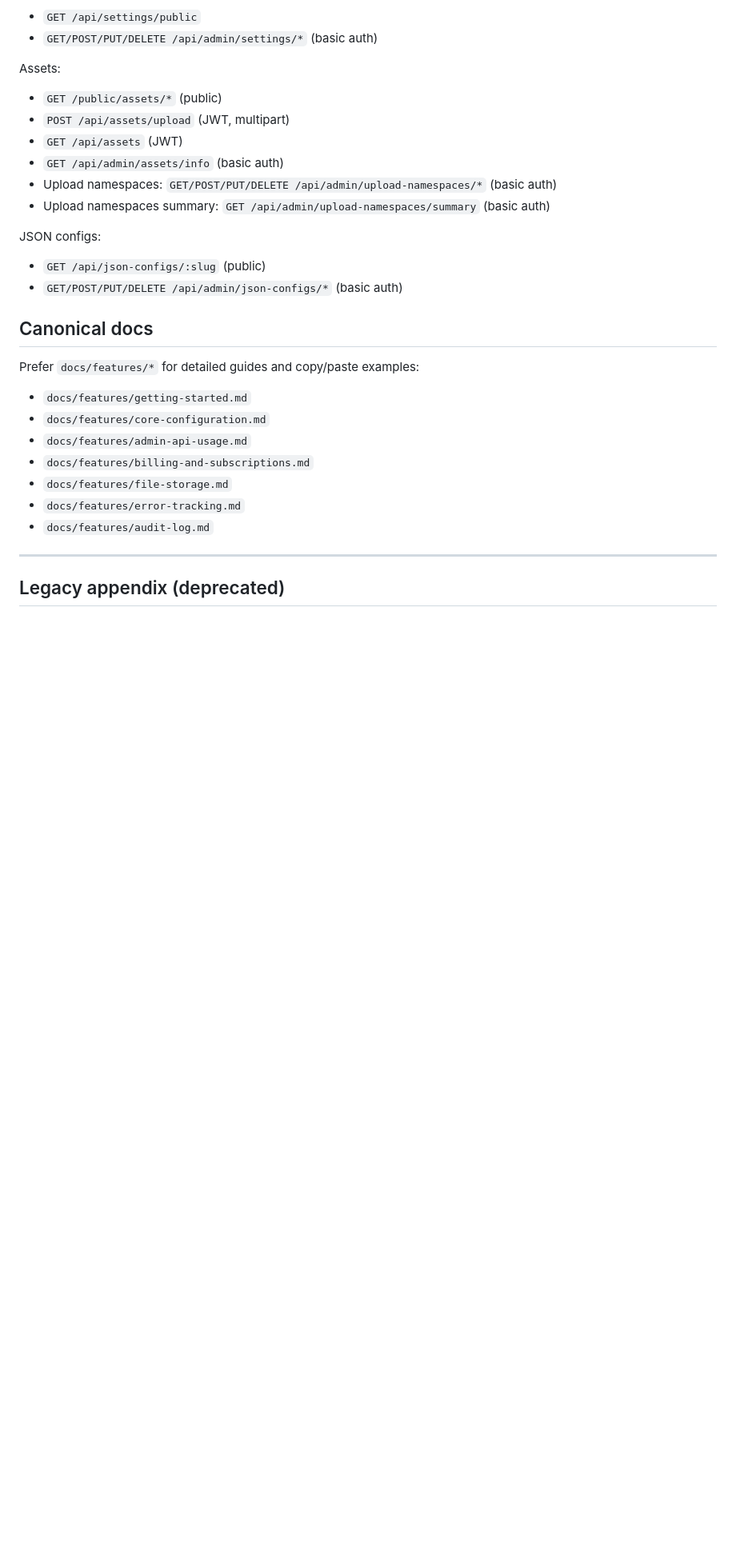
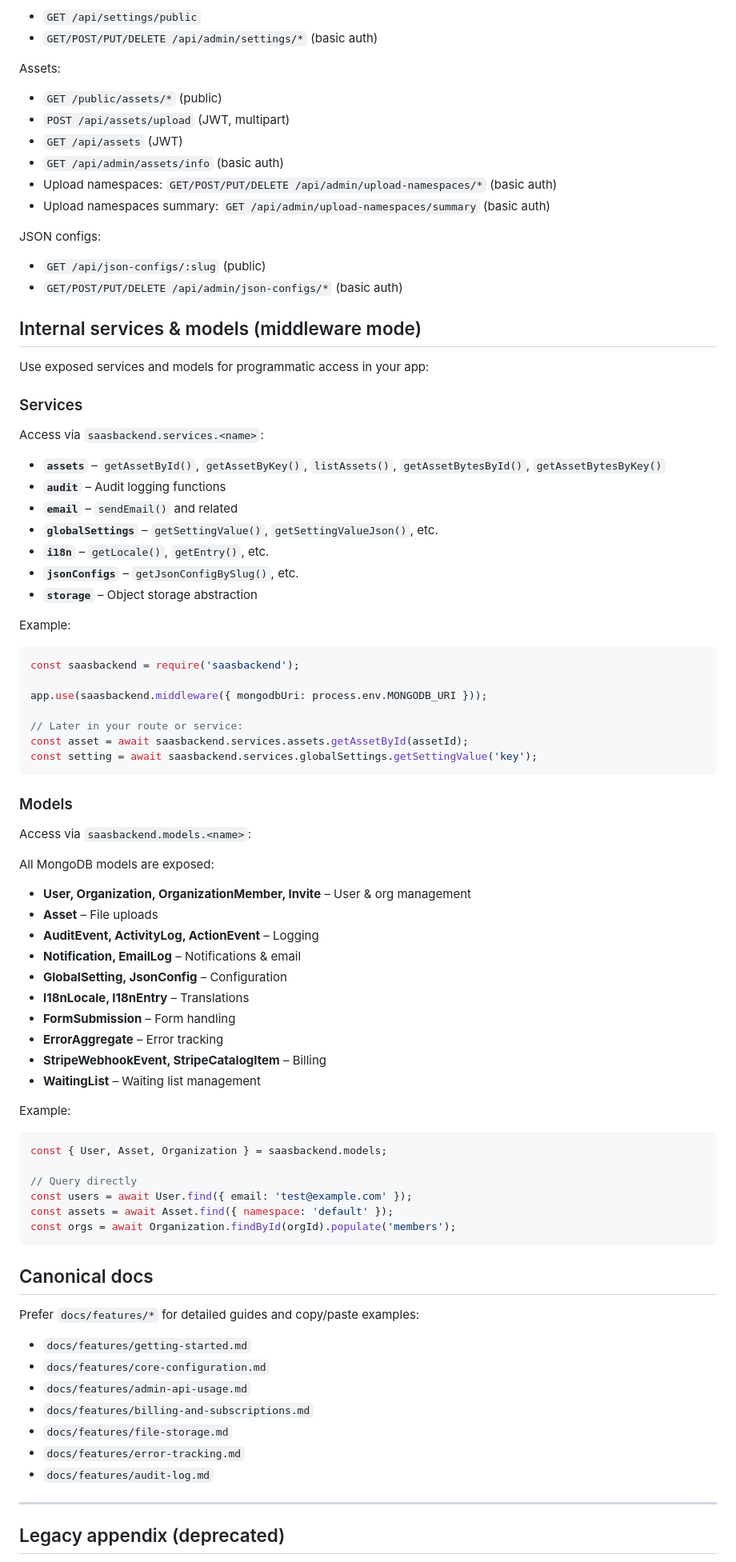
Before and after one commit to javimosch/superinsights, a Markdown page: docs/saasbackend-cheatsheet.md, the part around the change. Shown at 80% size. Rendered like a GitHub page; blank space fills up the shorter version.

Commit message:
docs: Add documentation for internal services and models in middleware mode

````diff
--- a/docs/saasbackend-cheatsheet.md
+++ b/docs/saasbackend-cheatsheet.md
@@ -158,6 +158,62 @@ JSON configs:
 - `GET /api/json-configs/:slug` (public)
 - `GET/POST/PUT/DELETE /api/admin/json-configs/*` (basic auth)
 
+## Internal services & models (middleware mode)
+
+Use exposed services and models for programmatic access in your app:
+
+### Services
+
+Access via `saasbackend.services.<name>`:
+
+- **`assets`** – `getAssetById()`, `getAssetByKey()`, `listAssets()`, `getAssetBytesById()`, `getAssetBytesByKey()`
+- **`audit`** – Audit logging functions
+- **`email`** – `sendEmail()` and related
+- **`globalSettings`** – `getSettingValue()`, `getSettingValueJson()`, etc.
+- **`i18n`** – `getLocale()`, `getEntry()`, etc.
+- **`jsonConfigs`** – `getJsonConfigBySlug()`, etc.
+- **`storage`** – Object storage abstraction
+
+Example:
+
+```javascript
+const saasbackend = require('saasbackend');
+
+app.use(saasbackend.middleware({ mongodbUri: process.env.MONGODB_URI }));
+
+// Later in your route or service:
+const asset = await saasbackend.services.assets.getAssetById(assetId);
+const setting = await saasbackend.services.globalSettings.getSettingValue('key');
+```
+
+### Models
+
+Access via `saasbackend.models.<name>`:
+
+All MongoDB models are exposed:
+
+- **User, Organization, OrganizationMember, Invite** – User & org management
+- **Asset** – File uploads
+- **AuditEvent, ActivityLog, ActionEvent** – Logging
+- **Notification, EmailLog** – Notifications & email
+- **GlobalSetting, JsonConfig** – Configuration
+- **I18nLocale, I18nEntry** – Translations
+- **FormSubmission** – Form handling
+- **ErrorAggregate** – Error tracking
+- **StripeWebhookEvent, StripeCatalogItem** – Billing
+- **WaitingList** – Waiting list management
+
+Example:
+
+```javascript
+const { User, Asset, Organization } = saasbackend.models;
+
+// Query directly
+const users = await User.find({ email: 'test@example.com' });
+const assets = await Asset.find({ namespace: 'default' });
+const orgs = await Organization.findById(orgId).populate('members');
+```
+
 ## Canonical docs
 
 Prefer `docs/features/*` for detailed guides and copy/paste examples:
````
